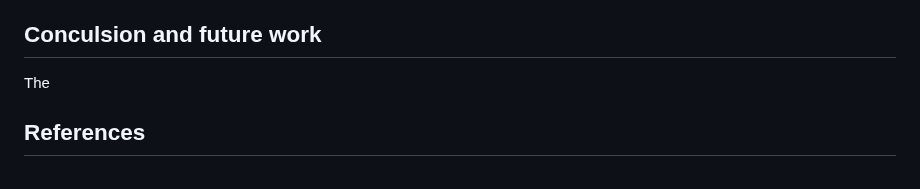
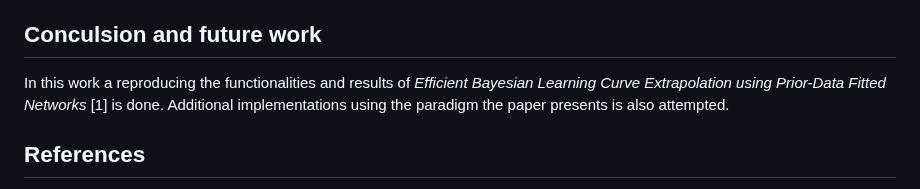
Before and after one commit to Remi-Lejeune/deep-learning-project, a Markdown page: blog.md, the part around the change. Drawn GitHub-style.

```diff
--- a/blog.md
+++ b/blog.md
@@ -131,7 +131,7 @@ One of the main limitation of our project is the lack of computational resources
 In addition, the lcpfn framework has a very long and convoluted pipeline, is very hard coded, many of it's functions were never tested or used and were left there as remenants and it does not allow for simple model defining outside of calling the training loop. It required a lot of backwards engineering and overhauling to adjust it to some of the desired purposes. Note that the original work was not meant to be used in this fashion, still, it posed a challenge.
 
 ## Conculsion and future work
-The
+In this work a reproducing the functionalities and results of _Efficient Bayesian Learning Curve Extrapolation using Prior-Data Fitted Networks_ [1] is done. Additional implementations using the paradigm the paper presents is also attempted.
 ## References
 
 [1] Adriaensen, S., Rakotoarison, H., Müller, S., & Hutter, F. (2023). _Efficient Bayesian Learning Curve Extrapolation using Prior-Data Fitted Networks_. arXiv preprint arXiv:2310.20447. Available at: https://arxiv.org/abs/2310.20447
```
